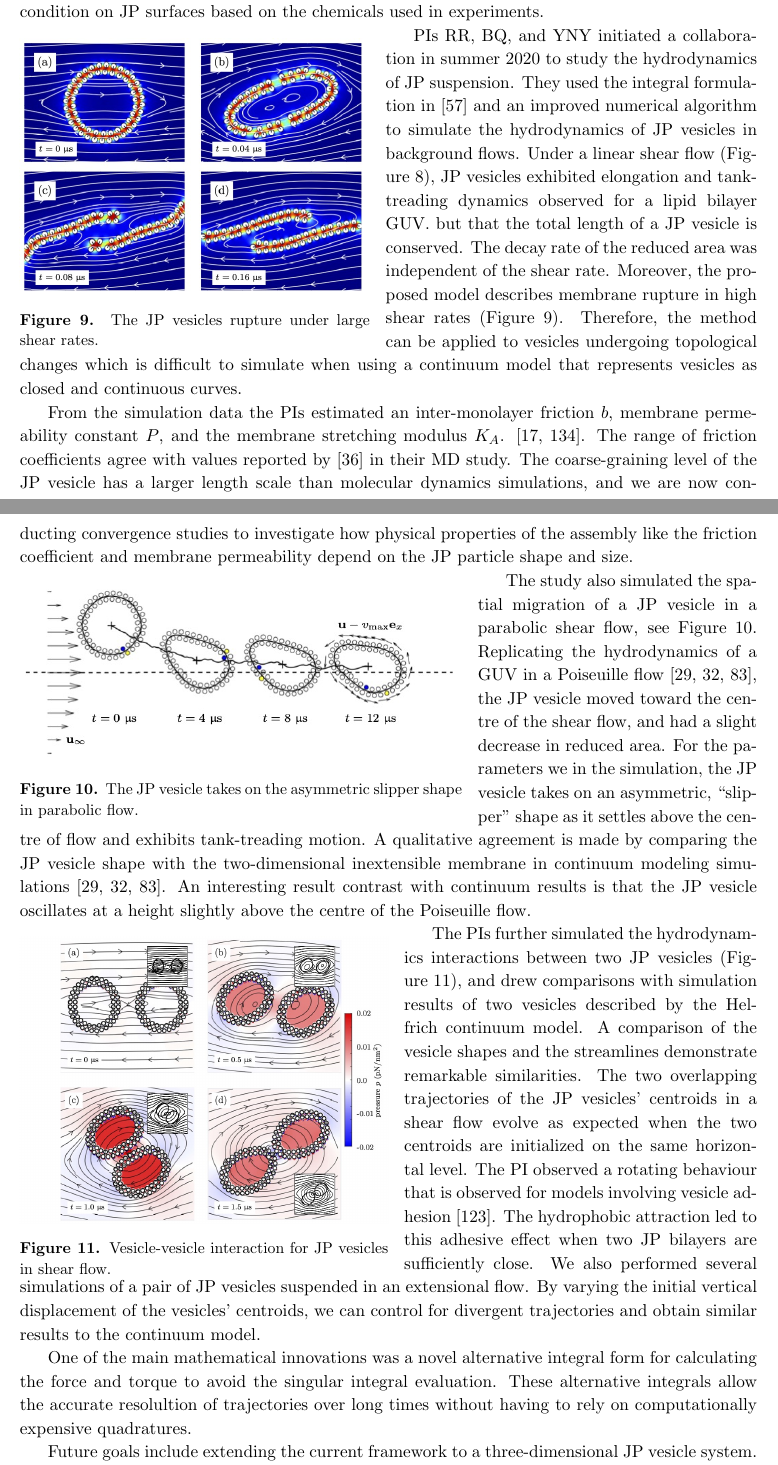
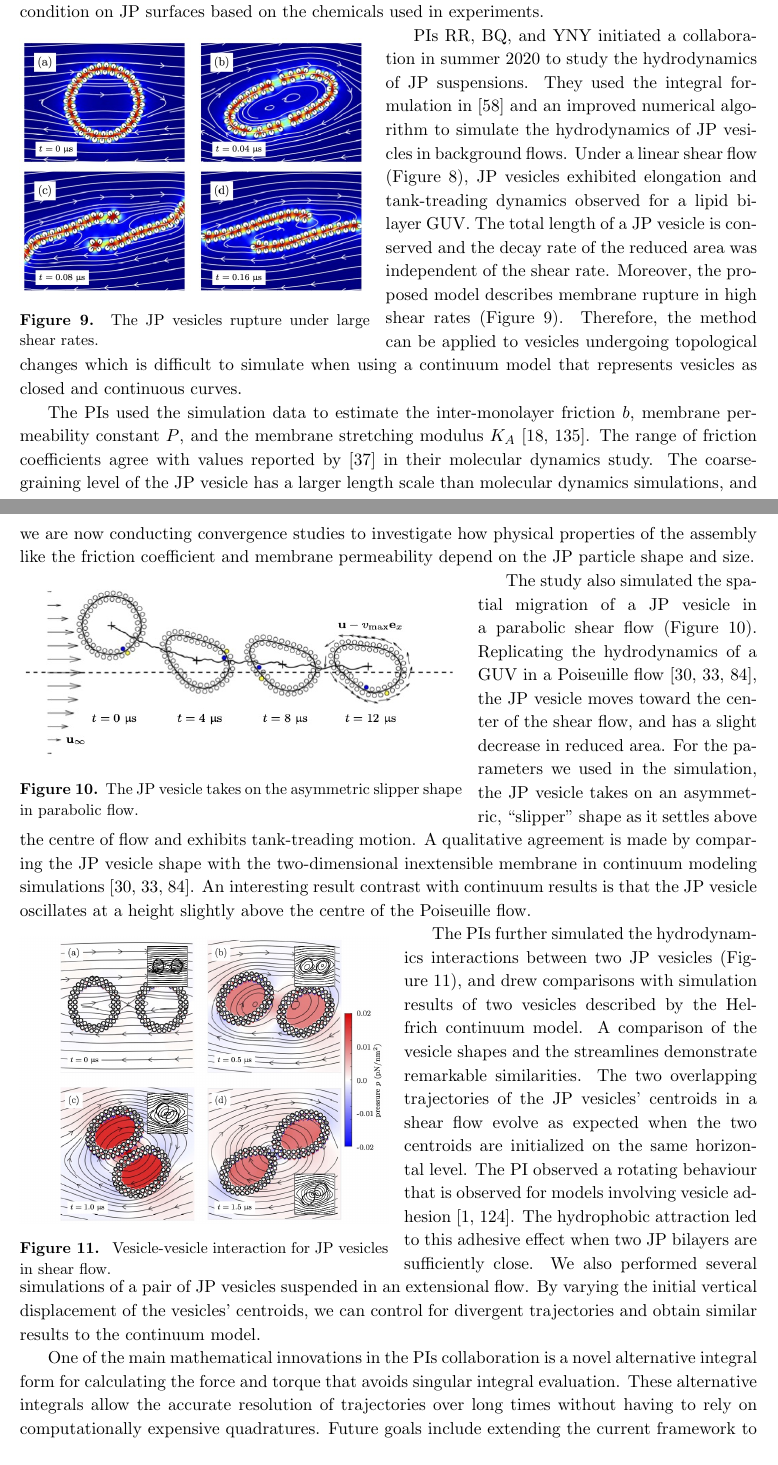
Before and after one commit to quaife/lipid_dynamics, a LaTeX document (NSF2021/Description/description.tex, which reads NSF2021/Description/preliminarywork.tex): two parts of pages 13 and 14 of 25, joined at a grey line, cut so that both start at the same text. Compiled offline with pdfLaTeX.

Commit message:
finished up prelim work

```diff
--- a/NSF2021/Description/preliminarywork.tex
+++ b/NSF2021/Description/preliminarywork.tex
@@ -178,10 +177,10 @@ experiments.
 \end{wrapfigure}
 %
 PIs RR, BQ, and YNY initiated a collaboration in summer 2020 to study
-the hydrodynamics of JP suspension.
-They used the integral formulation in \cite{Fu2018_SIAM} and an improved numerical
-algorithm to simulate the hydrodynamics of JP vesicles in background
-flows. Under a linear shear flow (Figure~\ref{fig:JPv_linearshear}), JP vesicles exhibited
+the hydrodynamics of JP suspensions. They used the integral formulation
+in~\cite{Fu2018_SIAM} and an improved numerical algorithm to simulate
+the hydrodynamics of JP vesicles in background flows. Under a linear
+shear flow (Figure~\ref{fig:JPv_linearshear}), JP vesicles exhibited
 elongation and tank-treading dynamics observed for a lipid bilayer GUV.
 %%
 %%With the use of suitable parameters, the
@@ -194,13 +193,13 @@ elongation and tank-treading dynamics observed for a lipid bilayer GUV.
 %\includegraphics[width=0.5\textwidth]{figures/PreliminaryWork/Rupture.jpg}
 %\caption{The JP vesicles rupture under large shear rates.}
 %\end{wrapfigure}
-but that the total length of a JP vesicle is conserved. The decay rate
-of the reduced area was independent of the shear rate.
-Moreover, the proposed model
-describes membrane rupture in high shear rates (Figure~\ref{fig:JPv_rupture}). Therefore, the method
-can be applied to vesicles undergoing topological changes which is
-difficult to simulate when using a continuum model that represents
-vesicles as closed and continuous curves.
+The total length of a JP vesicle is conserved and the decay rate of the
+reduced area was independent of the shear rate.  Moreover, the proposed
+model describes membrane rupture in high shear rates
+(Figure~\ref{fig:JPv_rupture}). Therefore, the method can be applied to
+vesicles undergoing topological changes which is difficult to simulate
+when using a continuum model that represents vesicles as closed and
+continuous curves.
 %
 %Our coarse-grained model is also able to calculate inter-monolayer
 %friction.
@@ -210,39 +209,35 @@ vesicles as closed and continuous curves.
 %Our method requires
 %calculations of the hydrodynamic stress tensor, and these are used to
 %
-From the simulation data the PIs estimated an inter-monolayer friction $b$, membrane permeability
-constant $P$, and the membrane stretching modulus $K_A$.
-\cite{chabanon2017, sch_vla_mik2010}.
-The range of friction coefficients agree with values reported
-by~\cite{denOtter2007} in their MD study. The coarse-graining level of
-the JP vesicle has a larger length scale than molecular dynamics
-simulations, and we are now conducting convergence studies to investigate
-how physical properties of the assembly like the friction coefficient and membrane
-permeability depend on the JP particle shape and size.
+The PIs used the simulation data to estimate the inter-monolayer
+friction $b$, membrane permeability constant $P$, and the membrane
+stretching modulus $K_A$~\cite{chabanon2017, sch_vla_mik2010}. The range
+of friction coefficients agree with values reported
+by~\cite{denOtter2007} in their molecular dynamics study. The
+coarse-graining level of the JP vesicle has a larger length scale than
+molecular dynamics simulations, and we are now conducting convergence
+studies to investigate how physical properties of the assembly like the
+friction coefficient and membrane permeability depend on the JP particle
+shape and size.
 
 \begin{wrapfigure}[11]{l}{0.6\textwidth}
 \includegraphics[width=0.6\textwidth]{figures/PreliminaryWork/Slipper.jpg}
-\caption{\label{fig:JP_poiseuille}The JP vesicle takes on the asymmetric slipper shape in parabolic flow.}
+\caption{\label{fig:JP_poiseuille}The JP vesicle takes on the asymmetric
+  slipper shape in parabolic flow.}
 \end{wrapfigure}
 The study also simulated the spatial migration of a JP vesicle in a
-parabolic shear flow, see Figure~\ref{fig:JP_poiseuille}.
-%The chosen parameter values result in an asymmetric
-%slipper shape.
-%
-Replicating the hydrodynamics of a GUV in a Poiseuille
-flow~\cite{Kaoui09, dan_vla_mis2009, cou_kao_pod_mis2008}, the JP
-vesicle moved toward the centre of the shear flow,
-and had a slight decrease in reduced area.
-For the parameters we in the simulation,
-the JP vesicle takes on an asymmetric, ``slipper" shape as it settles
-above the centre of flow and exhibits tank-treading motion.
-A qualitative
-agreement is made by comparing the JP vesicle shape with the
-two-dimensional inextensible membrane in continuum modeling
-simulations~\cite{Kaoui09, dan_vla_mis2009, cou_kao_pod_mis2008}.
-An interesting result contrast with continuum results is that the JP
-vesicle oscillates at a height slightly above the centre of the
-Poiseuille flow.
+parabolic shear flow (Figure~\ref{fig:JP_poiseuille}). Replicating the
+hydrodynamics of a GUV in a Poiseuille flow~\cite{Kaoui09,
+dan_vla_mis2009, cou_kao_pod_mis2008}, the JP vesicle moves toward the
+center of the shear flow, and has a slight decrease in reduced area.
+For the parameters we used in the simulation, the JP vesicle takes on an
+asymmetric, ``slipper" shape as it settles above the centre of flow and
+exhibits tank-treading motion. A qualitative agreement is made by
+comparing the JP vesicle shape with the two-dimensional inextensible
+membrane in continuum modeling simulations~\cite{Kaoui09,
+dan_vla_mis2009, cou_kao_pod_mis2008}. An interesting result contrast
+with continuum results is that the JP vesicle oscillates at a height
+slightly above the centre of the Poiseuille flow.
 
 %The single JP vesicle simulations end with obtaining JP bilayer stretching
 %modulus $K_A$ and hydraulic permeability constant $P$. We extract these
@@ -256,36 +251,33 @@ Poiseuille flow.
 
 \begin{wrapfigure}[15]{l}{0.5\textwidth}
 \includegraphics[width=0.5\textwidth]{figures/PreliminaryWork/ShearDoublet.jpg}
-\caption{\label{fig:JPv_interactions}Vesicle-vesicle interaction for JP vesicles in shear flow.}
+\caption{\label{fig:JPv_interactions} Vesicle-vesicle interaction for JP
+  vesicles in shear flow.}
 \end{wrapfigure}
-The PIs further simulated the hydrodynamics interactions between two JP vesicles (Figure~\ref{fig:JPv_interactions}), and
-drew comparisons with simulation results of two vesicles described by
-the Helfrich continuum model. A comparison of the vesicle shapes and the
-streamlines demonstrate remarkable similarities. The two overlapping
-trajectories of the JP vesicles' centroids in a shear flow evolve as
-expected when the two centroids are initialized on the same horizontal
-level. The PI observed a rotating behaviour that is observed for models
-involving vesicle adhesion~\cite{qua-vee-you2019}.  The hydrophobic
-attraction led to this adhesive effect when two JP bilayers are
-sufficiently close. We also performed several simulations of a pair of
-JP vesicles suspended in an extensional flow. By varying the initial
+The PIs further simulated the hydrodynamics interactions between two JP
+vesicles (Figure~\ref{fig:JPv_interactions}), and drew comparisons with
+simulation results of two vesicles described by the Helfrich continuum
+model. A comparison of the vesicle shapes and the streamlines
+demonstrate remarkable similarities. The two overlapping trajectories of
+the JP vesicles' centroids in a shear flow evolve as expected when the
+two centroids are initialized on the same horizontal level. The PI
+observed a rotating behaviour that is observed for models involving
+vesicle adhesion~\cite{qua-vee-you2019, abb-far-ezz-ben-mis2021}. The
+hydrophobic attraction led to this adhesive effect when two JP bilayers
+are sufficiently close. We also performed several simulations of a pair
+of JP vesicles suspended in an extensional flow. By varying the initial
 vertical displacement of the vesicles' centroids, we can control for
 divergent trajectories and obtain similar results to the continuum
 model.
 
-
-
-One of the main mathematical innovations was a novel alternative integral
-form for calculating the force and torque to avoid the singular integral
-evaluation. These alternative integrals allow the accurate resolultion
-of trajectories over long times without having to rely on computationally
-expensive quadratures.
-
-Future goals include extending the current framework to a
-three-dimensional JP vesicle system. This will require additional
-algorithmic implementation including a fast summation method such as the
-fast multipole method.
-
+One of the main mathematical innovations in the PIs collaboration is a
+novel alternative integral form for calculating the force and torque
+that avoids singular integral evaluation. These alternative integrals
+allow the accurate resolution of trajectories over long times without
+having to rely on computationally expensive quadratures. Future goals
+include extending the current framework to a three-dimensional JP
+vesicle system. This will require additional algorithmic implementation
+including a fast summation method such as the fast multipole method.
 
 %
 %\begin{wrapfigure}[22]{l}{0.5\textwidth}
```
Also changed, not shown: NSF2021/Description/refs.bib (+10 -0 lines), NSF2021/Description/preliminarywork.tex (57 more changed lines).
